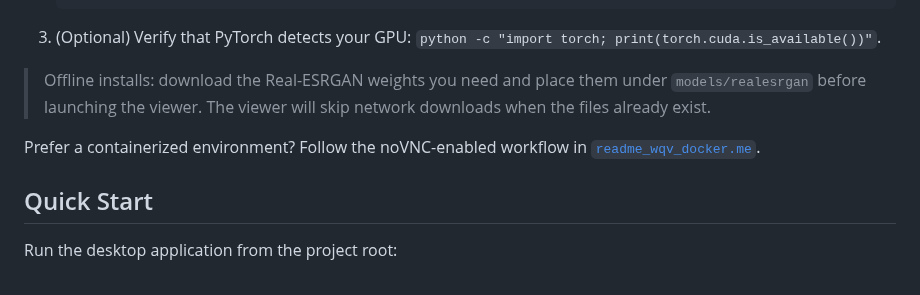
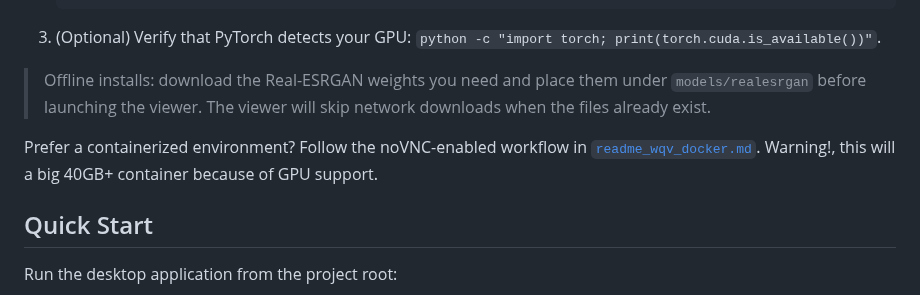
Before and after one commit to RAHoebe/WQV-Viewer, a Markdown page: README.md, the part around the change. GitHub-like rendering.

```diff
--- a/README.md
+++ b/README.md
@@ -34,7 +34,7 @@ WQV-Viewer is a PyQt6 desktop application and companion NeoSR trainer built for
 
 > Offline installs: download the Real-ESRGAN weights you need and place them under `models/realesrgan` before launching the viewer. The viewer will skip network downloads when the files already exist.
 
-Prefer a containerized environment? Follow the noVNC-enabled workflow in [`readme_wqv_docker.me`](readme_wqv_docker.me).
+Prefer a containerized environment? Follow the noVNC-enabled workflow in [`readme_wqv_docker.md`](readme_wqv_docker.md). Warning!, this will a big 40GB+ container because of GPU support.
 
 ## Quick Start
 
```
